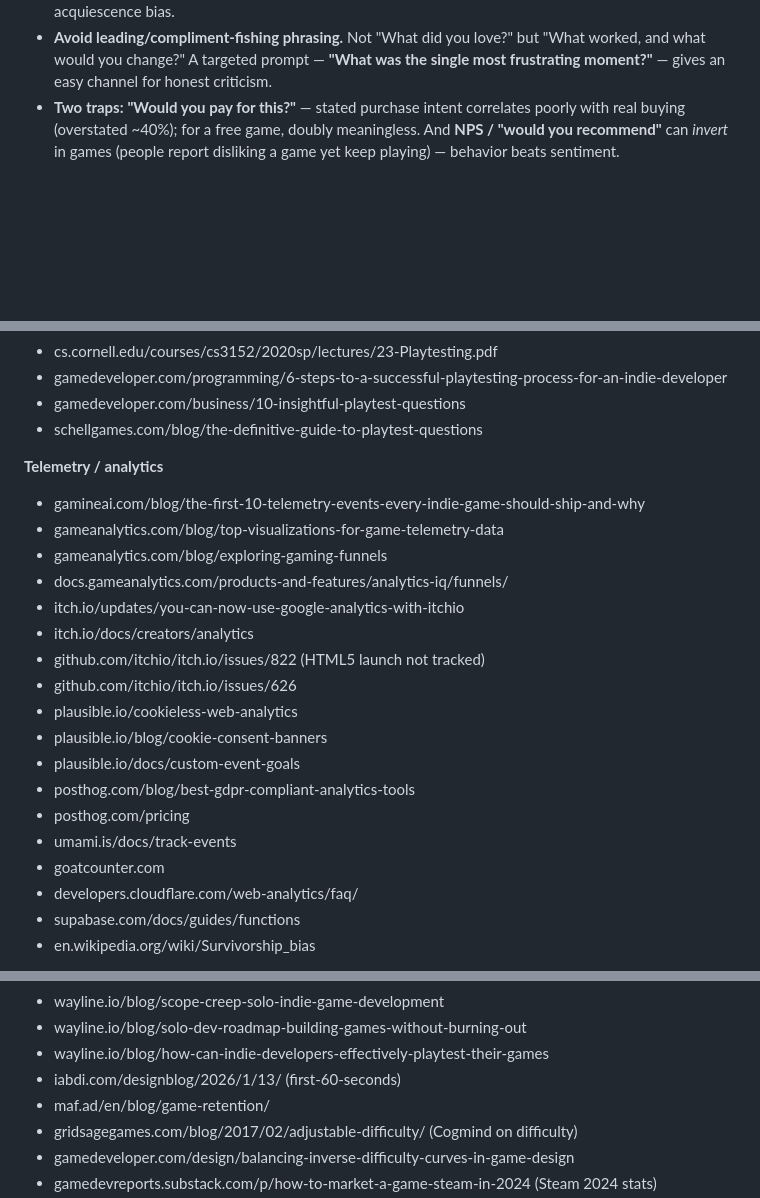
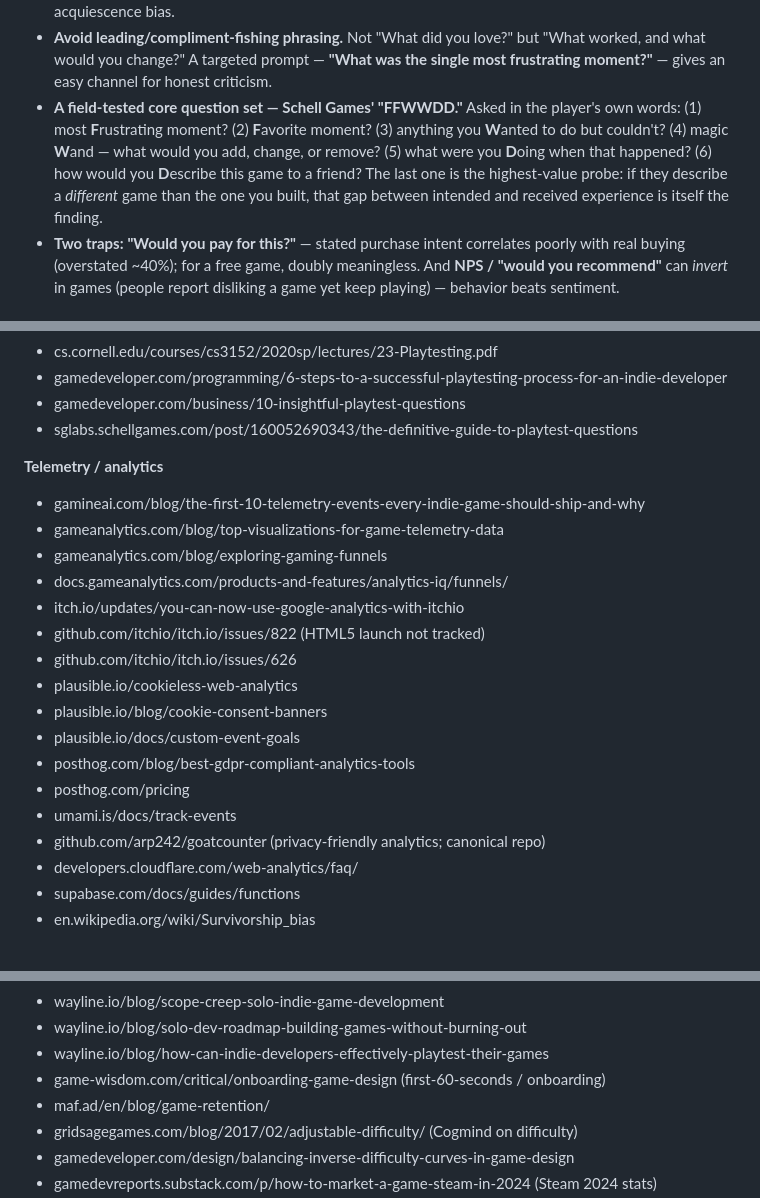
Before and after one commit to kleer001/three_pm, a Markdown page: docs/playtesting-and-launch-roadmap.md, 3 parts joined by grey strips. Rendered like a GitHub page; blank space fills up the shorter version.

Commit message:
docs(playtest): repair dead citations, fold in FFWWDD question set
Four reference links no longer resolved. Swapped three for live,
topic-verified sources (SG Labs mirror of Schell's playtest-questions
guide, the GoatCounter repo, a game-wisdom onboarding article) and
dropped the itch analytics link — itch has no standalone analytics doc
and the section already cites itch+GA and two analytics issues.

Folded Schell Games' FFWWDD core question set into the survey-design
section, where it generalizes the existing "most frustrating moment"
prompt.

Co-Authored-By: Claude Opus 4.8 (1M context) <noreply@anthropic.com>

```diff
--- a/docs/playtesting-and-launch-roadmap.md
+++ b/docs/playtesting-and-launch-roadmap.md
@@ -135,6 +135,13 @@ Discord screenshare**; do a few in-person sessions for depth when you can.
   "What worked, and what would you change?" A targeted prompt —
   **"What was the single most frustrating moment?"** — gives an easy channel for
   honest criticism.
+- **A field-tested core question set — Schell Games' "FFWWDD."** Asked in the
+  player's own words: (1) most **F**rustrating moment? (2) **F**avorite moment?
+  (3) anything you **W**anted to do but couldn't? (4) magic **W**and — what would
+  you add, change, or remove? (5) what were you **D**oing when that happened?
+  (6) how would you **D**escribe this game to a friend? The last one is the
+  highest-value probe: if they describe a *different* game than the one you built,
+  that gap between intended and received experience is itself the finding.
 - **Two traps:** **"Would you pay for this?"** — stated purchase intent correlates
   poorly with real buying (overstated ~40%); for a free game, doubly meaningless.
   And **NPS / "would you recommend"** can *invert* in games (people report
@@ -330,7 +337,7 @@ scope," "50k wishlists/5% convert" as *directional blog figures*).
 - cs.cornell.edu/courses/cs3152/2020sp/lectures/23-Playtesting.pdf
 - gamedeveloper.com/programming/6-steps-to-a-successful-playtesting-process-for-an-indie-developer
 - gamedeveloper.com/business/10-insightful-playtest-questions
-- schellgames.com/blog/the-definitive-guide-to-playtest-questions
+- sglabs.schellgames.com/post/160052690343/the-definitive-guide-to-playtest-questions
 
 **Telemetry / analytics**
 - gamineai.com/blog/the-first-10-telemetry-events-every-indie-game-should-ship-and-why
@@ -338,7 +345,6 @@ scope," "50k wishlists/5% convert" as *directional blog figures*).
 - gameanalytics.com/blog/exploring-gaming-funnels
 - docs.gameanalytics.com/products-and-features/analytics-iq/funnels/
 - itch.io/updates/you-can-now-use-google-analytics-with-itchio
-- itch.io/docs/creators/analytics
 - github.com/itchio/itch.io/issues/822 (HTML5 launch not tracked)
 - github.com/itchio/itch.io/issues/626
 - plausible.io/cookieless-web-analytics
@@ -347,7 +353,7 @@ scope," "50k wishlists/5% convert" as *directional blog figures*).
 - posthog.com/blog/best-gdpr-compliant-analytics-tools
 - posthog.com/pricing
 - umami.is/docs/track-events
-- goatcounter.com
+- github.com/arp242/goatcounter (privacy-friendly analytics; canonical repo)
 - developers.cloudflare.com/web-analytics/faq/
 - supabase.com/docs/guides/functions
 - en.wikipedia.org/wiki/Survivorship_bias
@@ -377,7 +383,7 @@ scope," "50k wishlists/5% convert" as *directional blog figures*).
 - wayline.io/blog/scope-creep-solo-indie-game-development
 - wayline.io/blog/solo-dev-roadmap-building-games-without-burning-out
 - wayline.io/blog/how-can-indie-developers-effectively-playtest-their-games
-- iabdi.com/designblog/2026/1/13/ (first-60-seconds)
+- game-wisdom.com/critical/onboarding-game-design (first-60-seconds / onboarding)
 - maf.ad/en/blog/game-retention/
 - gridsagegames.com/blog/2017/02/adjustable-difficulty/ (Cogmind on difficulty)
 - gamedeveloper.com/design/balancing-inverse-difficulty-curves-in-game-design
```
